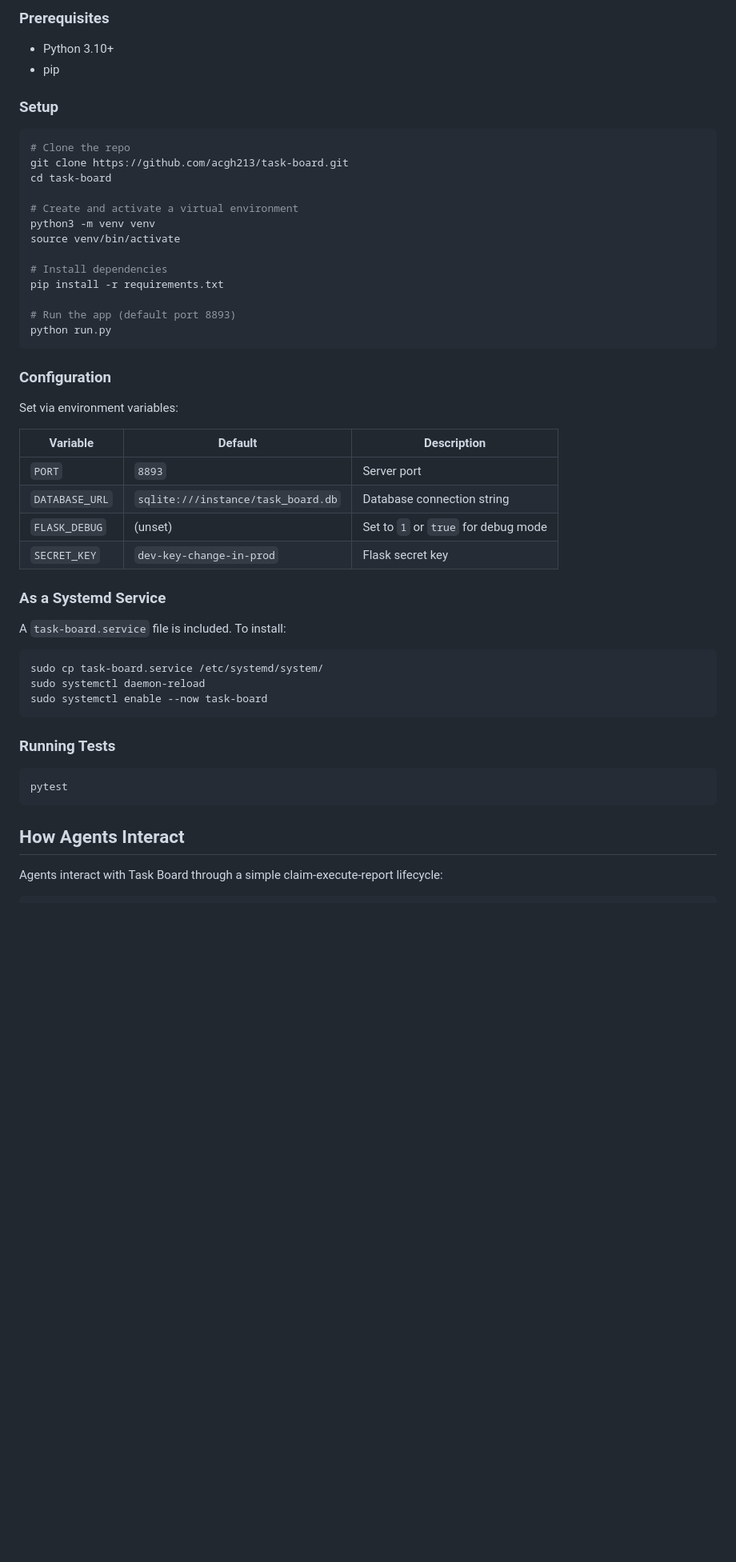
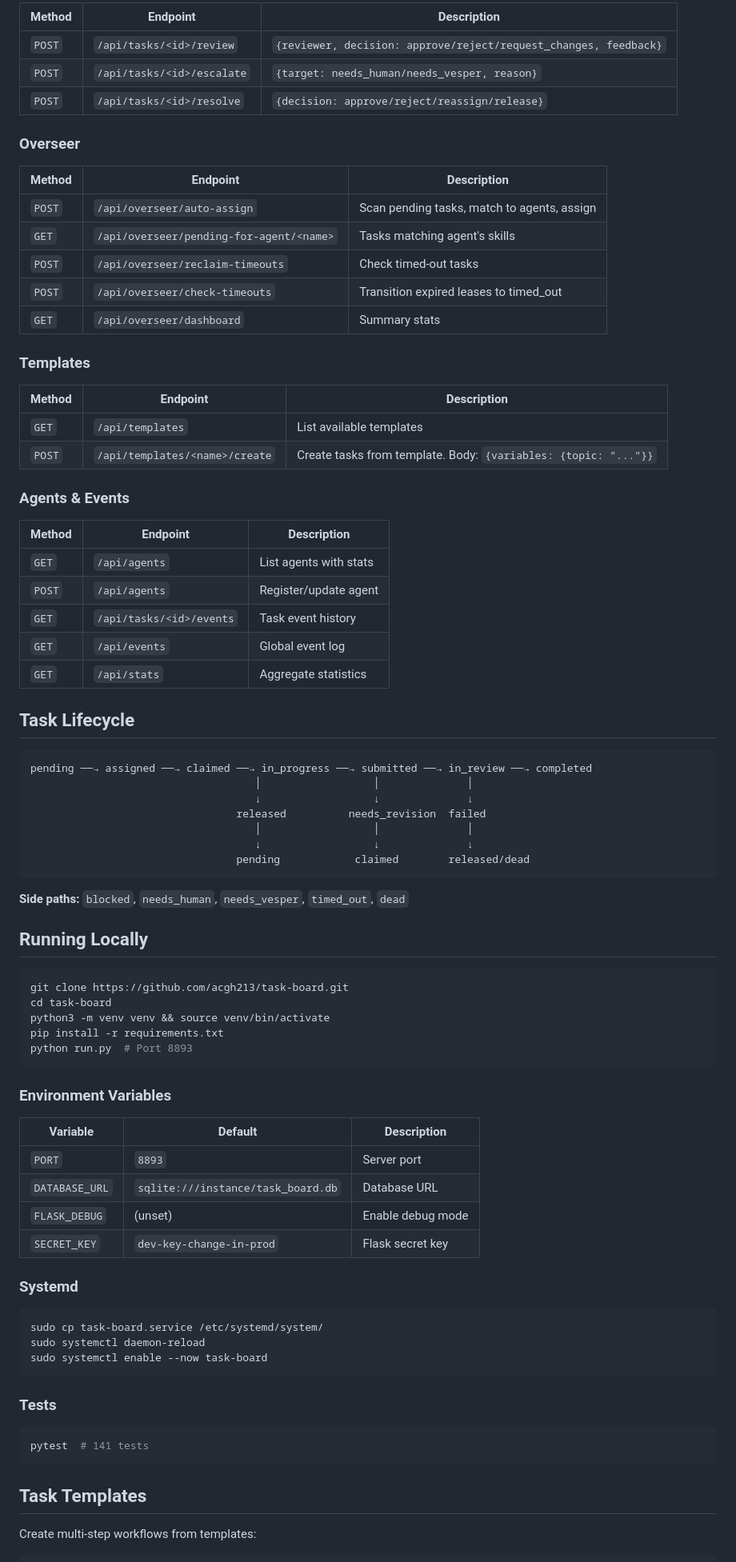
Before and after one commit to acgh213/task-board, a Markdown page: README.md, the part around one of its changes. Shown at 80% size. GitHub-like rendering; blank space fills up the shorter version.

````diff
--- a/README.md
+++ b/README.md
@@ -42,41 +76,71 @@ All API endpoints are prefixed with `/api` and require the `X-ExeDev-Email` head
 
-### Prerequisites
+| Method | Endpoint | Description |
+|--------|----------|-------------|
+| `POST` | `/api/tasks/<id>/review` | `{reviewer, decision: approve/reject/request_changes, feedback}` |
+| `POST` | `/api/tasks/<id>/escalate` | `{target: needs_human/needs_vesper, reason}` |
+| `POST` | `/api/tasks/<id>/resolve` | `{decision: approve/reject/reassign/release}` |
 
-- Python 3.10+
-- pip
+### Overseer
 
-### Setup
+| Method | Endpoint | Description |
+|--------|----------|-------------|
+| `POST` | `/api/overseer/auto-assign` | Scan pending tasks, match to agents, assign |
+| `GET` | `/api/overseer/pending-for-agent/<name>` | Tasks matching agent's skills |
+| `POST` | `/api/overseer/reclaim-timeouts` | Check timed-out tasks |
+| `POST` | `/api/overseer/check-timeouts` | Transition expired leases to timed_out |
+| `GET` | `/api/overseer/dashboard` | Summary stats |
+
+### Templates
+
+| Method | Endpoint | Description |
+|--------|----------|-------------|
+| `GET` | `/api/templates` | List available templates |
+| `POST` | `/api/templates/<name>/create` | Create tasks from template. Body: `{variables: {topic: "..."}}` |
+
+### Agents & Events
+
+| Method | Endpoint | Description |
+|--------|----------|-------------|
+| `GET` | `/api/agents` | List agents with stats |
+| `POST` | `/api/agents` | Register/update agent |
+| `GET` | `/api/tasks/<id>/events` | Task event history |
+| `GET` | `/api/events` | Global event log |
+| `GET` | `/api/stats` | Aggregate statistics |
+
+## Task Lifecycle
+
+```
+pending ──→ assigned ──→ claimed ──→ in_progress ──→ submitted ──→ in_review ──→ completed
+                                    │                  │              │
+                                    ↓                  ↓              ↓
+                                 released          needs_revision  failed
+                                    │                  │              │
+                                    ↓                  ↓              ↓
+                                 pending            claimed        released/dead
+```
+
+**Side paths:** `blocked`, `needs_human`, `needs_vesper`, `timed_out`, `dead`
+
+## Running Locally
 
 ```bash
-# Clone the repo
 git clone https://github.com/acgh213/task-board.git
 cd task-board
-
-# Create and activate a virtual environment
-python3 -m venv venv
-source venv/bin/activate
-
-# Install dependencies
+python3 -m venv venv && source venv/bin/activate
 pip install -r requirements.txt
-
-# Run the app (default port 8893)
-python run.py
+python run.py  # Port 8893
 ```
 
-### Configuration
-
-Set via environment variables:
+### Environment Variables
 
 | Variable | Default | Description |
 |----------|---------|-------------|
 | `PORT` | `8893` | Server port |
-| `DATABASE_URL` | `sqlite:///instance/task_board.db` | Database connection string |
-| `FLASK_DEBUG` | (unset) | Set to `1` or `true` for debug mode |
+| `DATABASE_URL` | `sqlite:///instance/task_board.db` | Database URL |
+| `FLASK_DEBUG` | (unset) | Enable debug mode |
 | `SECRET_KEY` | `dev-key-change-in-prod` | Flask secret key |
 
-### As a Systemd Service
-
-A `task-board.service` file is included. To install:
+### Systemd
 
 ```bash
 sudo cp task-board.service /etc/systemd/system/
@@ -84,13 +148,13 @@ sudo systemctl daemon-reload
 sudo systemctl enable --now task-board
 ```
 
-### Running Tests
+### Tests
 
 ```bash
-pytest
+pytest  # 141 tests
 ```
 
-## How Agents Interact
+## Task Templates
 
-Agents interact with Task Board through a simple claim-execute-report lifecycle:
+Create multi-step workflows from templates:
 
````
Also changed, not shown: other parts of README.md (+82 -43 lines), blog-post.md (added, +41 -0 lines).
